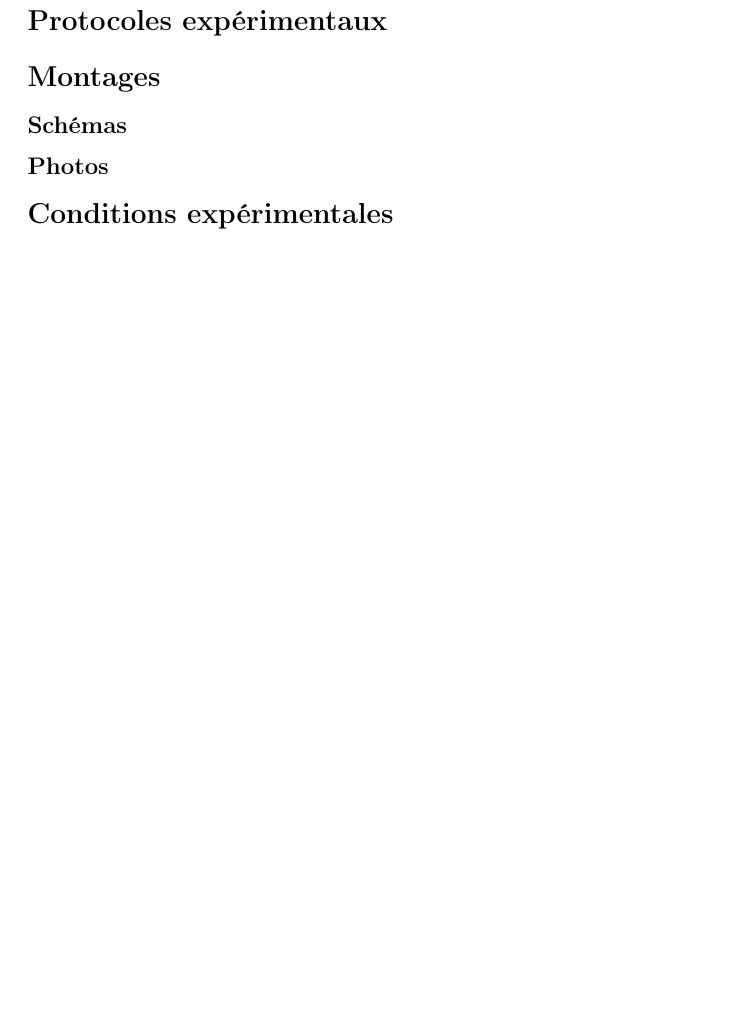
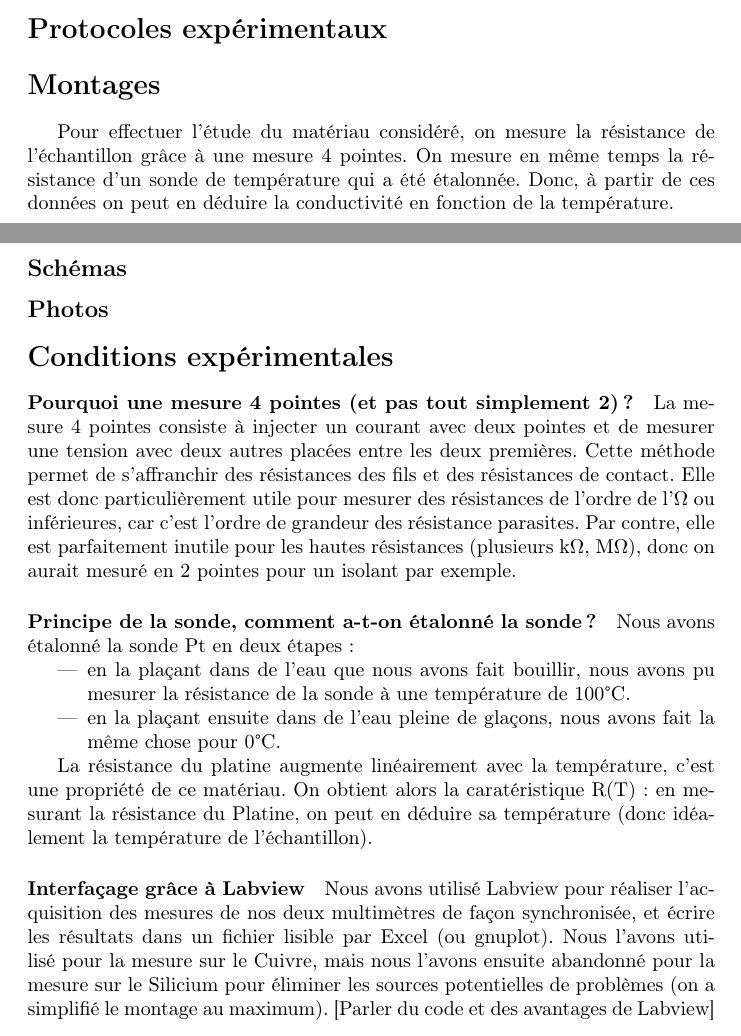
Before and after one commit to ThibaultChevalerias/PAE, a LaTeX document (Rapport/rapport.tex, which reads Rapport/parts/protocoles_exp.tex): part of page 3 of 3 before the commit and two parts of pages 2 and 3 of 4 after it, the two joined at a grey line, cut so that both start at the same text, the shorter picture padded with empty space. Compiled offline with pdfLaTeX.

Commit message:
Update protocoles_exp.tex
Ajout d'un peu de texte venant de la présentation orale

```diff
--- a/Rapport/parts/protocoles_exp.tex
+++ b/Rapport/parts/protocoles_exp.tex
@@ -1,4 +1,7 @@
 \section*{Montages}
+Pour effectuer l'étude du matériau considéré, on mesure la résistance de l'échantillon grâce à une mesure 4 pointes.
+On mesure en même temps la résistance d'un sonde de température qui a été étalonnée.
+Donc, à partir de ces données on peut en déduire la conductivité en fonction de la température.
 
 \subsection*{Schémas}
 
@@ -6,7 +9,27 @@
 
 
 \section*{Conditions expérimentales}
+\paragraph*{Pourquoi une mesure 4 pointes (et pas tout simplement 2) ?}
+La mesure 4 pointes consiste à injecter un courant avec deux pointes et de mesurer une tension avec deux autres placées entre les deux premières.
+Cette méthode permet de s'affranchir des résistances des fils et des résistances de contact.
+Elle est donc particulièrement utile pour mesurer des résistances de l'ordre de l'$\Omega$ ou inférieures, car c'est l'ordre de grandeur des résistance parasites.
+Par contre, elle est parfaitement inutile pour les hautes résistances (plusieurs k$\Omega$, M$\Omega$), donc on aurait mesuré en 2 pointes pour un isolant par exemple.
 
+\paragraph*{Principe de la sonde, comment a-t-on étalonné la sonde ?}
+Nous avons étalonné la sonde Pt en deux étapes :
+
+\begin{itemize}
+  \item en la plaçant dans de l'eau que nous avons fait bouillir, nous avons pu mesurer la résistance de la sonde à une température de 100°C.
+  \item en la plaçant ensuite dans de l'eau pleine de glaçons, nous avons fait la même chose pour 0°C.
+\end{itemize}
+
+La résistance du platine augmente linéairement avec la température, c'est une propriété de ce matériau.
+On obtient alors la caratéristique R(T) : en mesurant la résistance du Platine, on peut en déduire sa température (donc idéalement la température de l'échantillon).
+
+\paragraph*{Interfaçage grâce à Labview}
+Nous avons utilisé Labview pour réaliser l'acquisition des mesures de nos deux multimètres de façon synchronisée, et écrire les résultats dans un fichier lisible par Excel (ou gnuplot).
+Nous l'avons utilisé pour la mesure sur le Cuivre, mais nous l'avons ensuite abandonné pour la mesure sur le Silicium pour éliminer les sources potentielles de problèmes (on a simplifié le montage au maximum).
+[Parler du code et des avantages de Labview]
 
 \section*{Difficultés expérimentales}
 
```
